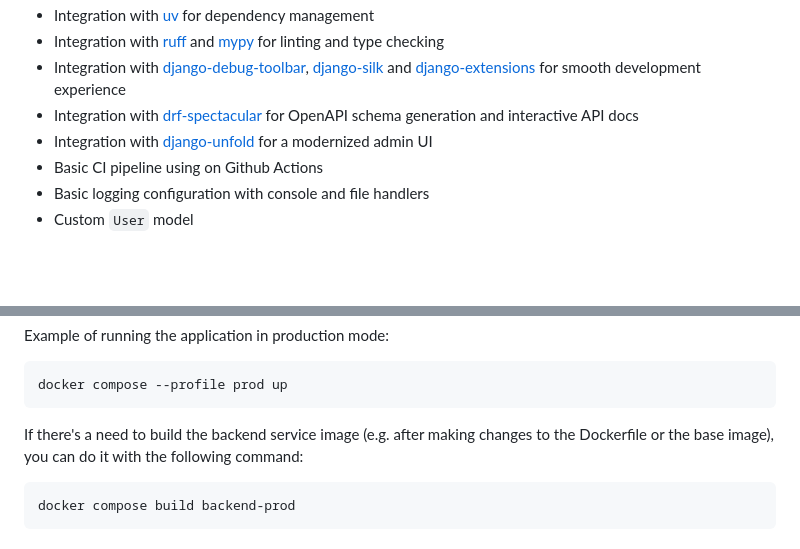
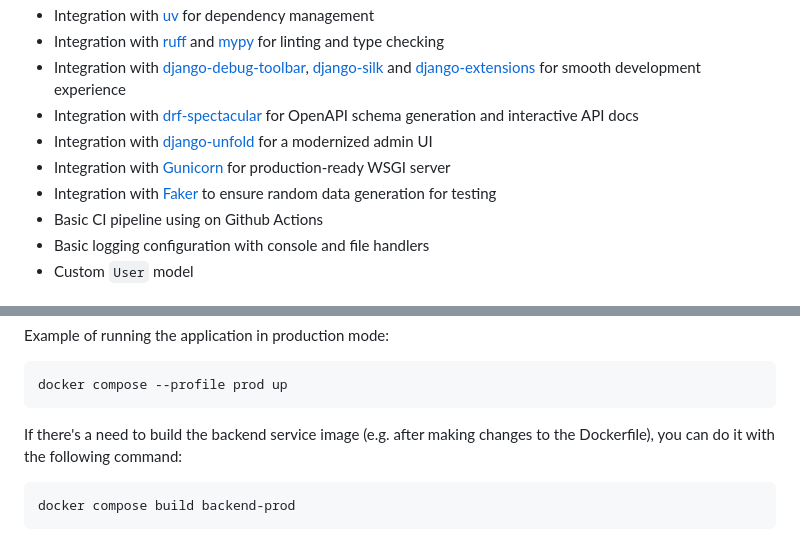
Before and after one commit to prathamlahoti123/Django-DRF-Boilerplate, a Markdown page: README.md, 2 parts joined by grey strips. GitHub-like rendering; blank space fills up the shorter version.

````diff
--- a/README.md
+++ b/README.md
@@ -12,6 +12,8 @@ Production-ready Django + Django REST Framework boilerplate focused on fast API
 - Integration with [django-debug-toolbar](https://github.com/django-commons/django-debug-toolbar), [django-silk](https://github.com/jazzband/django-silk) and [django-extensions](https://github.com/django-extensions/django-extensions) for smooth development experience
 - Integration with [drf-spectacular](https://github.com/tfranzel/drf-spectacular) for OpenAPI schema generation and interactive API docs
 - Integration with [django-unfold](https://github.com/unfoldadmin/django-unfold) for a modernized admin UI
+- Integration with [Gunicorn](https://github.com/benoitc/gunicorn) for production-ready WSGI server
+- Integration with [Faker](https://github.com/joke2k/faker) to ensure random data generation for testing
 - Basic CI pipeline using on Github Actions
 - Basic logging configuration with console and file handlers
 - Custom `User` model
@@ -109,7 +116,7 @@ Example of running the application in production mode:
 docker compose --profile prod up
 ```
 
-If there's a need to build the backend service image (e.g. after making changes to the Dockerfile or the base image), you can do it with the following command:
+If there's a need to build the backend service image (e.g. after making changes to the Dockerfile), you can do it with the following command:
 
 ```bash
 docker compose build backend-prod
````
Also changed, not shown: other parts of README.md (+25 -12 lines).
